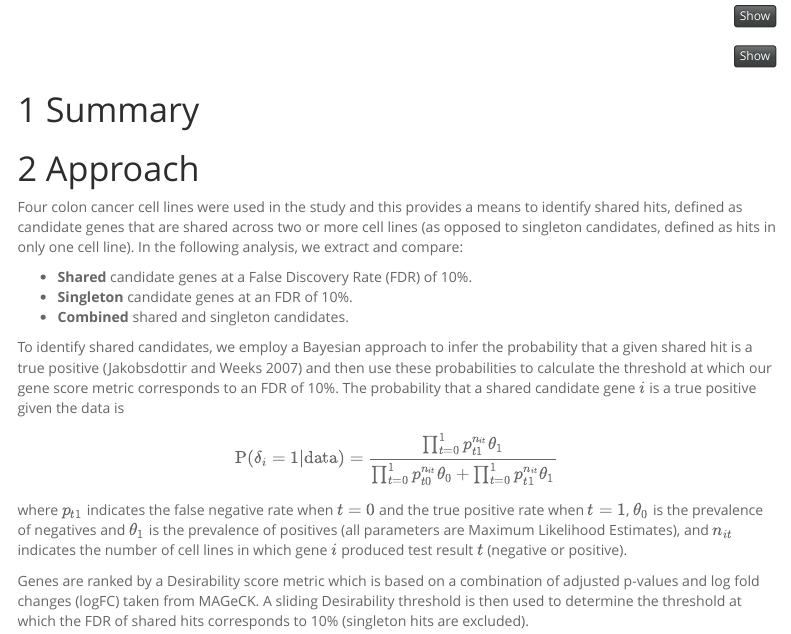
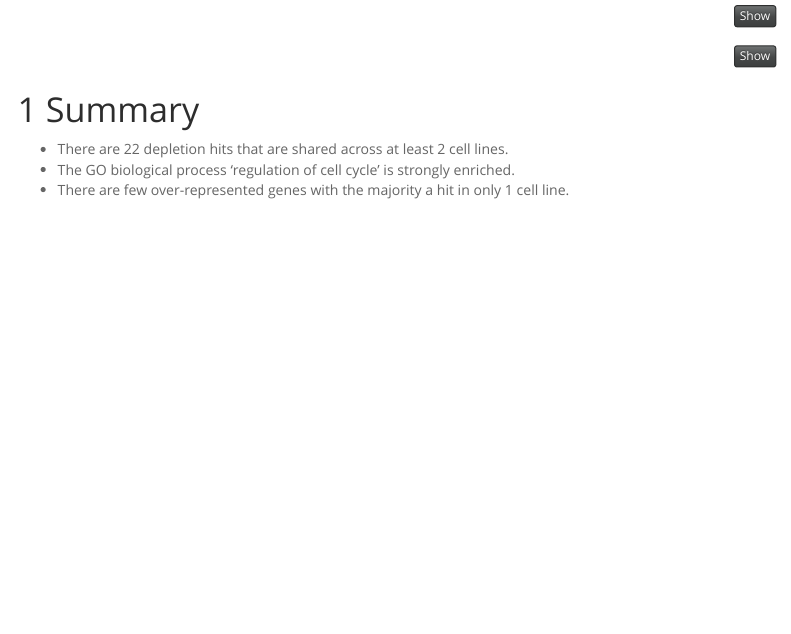
Before and after one commit to alex-kalinka-cruk/fgc_cruk_project_analyses, an R Markdown document (analysis/fgc_0005_report.Rmd): the page in a window 1100 px wide, from 230 px down. Rendered offline with R 4.5, knitr and Pandoc, with nearby package versions; some code elsewhere in the file could not run offline; menus at the side of the page are left out.

Commit message:
summary added.

```diff
--- a/analysis/fgc_0005_report.Rmd
+++ b/analysis/fgc_0005_report.Rmd
@@ -191,7 +191,9 @@ print_cand_table <- function(data, title, subtitle){
 
 # Summary
 
-
+* There are 22 depletion hits that are shared across at least 2 cell lines.
+* The GO biological process 'regulation of cell cycle' is strongly enriched.
+* There are few over-represented genes with the majority a hit in only 1 cell line.
 
 # Approach
 
```
